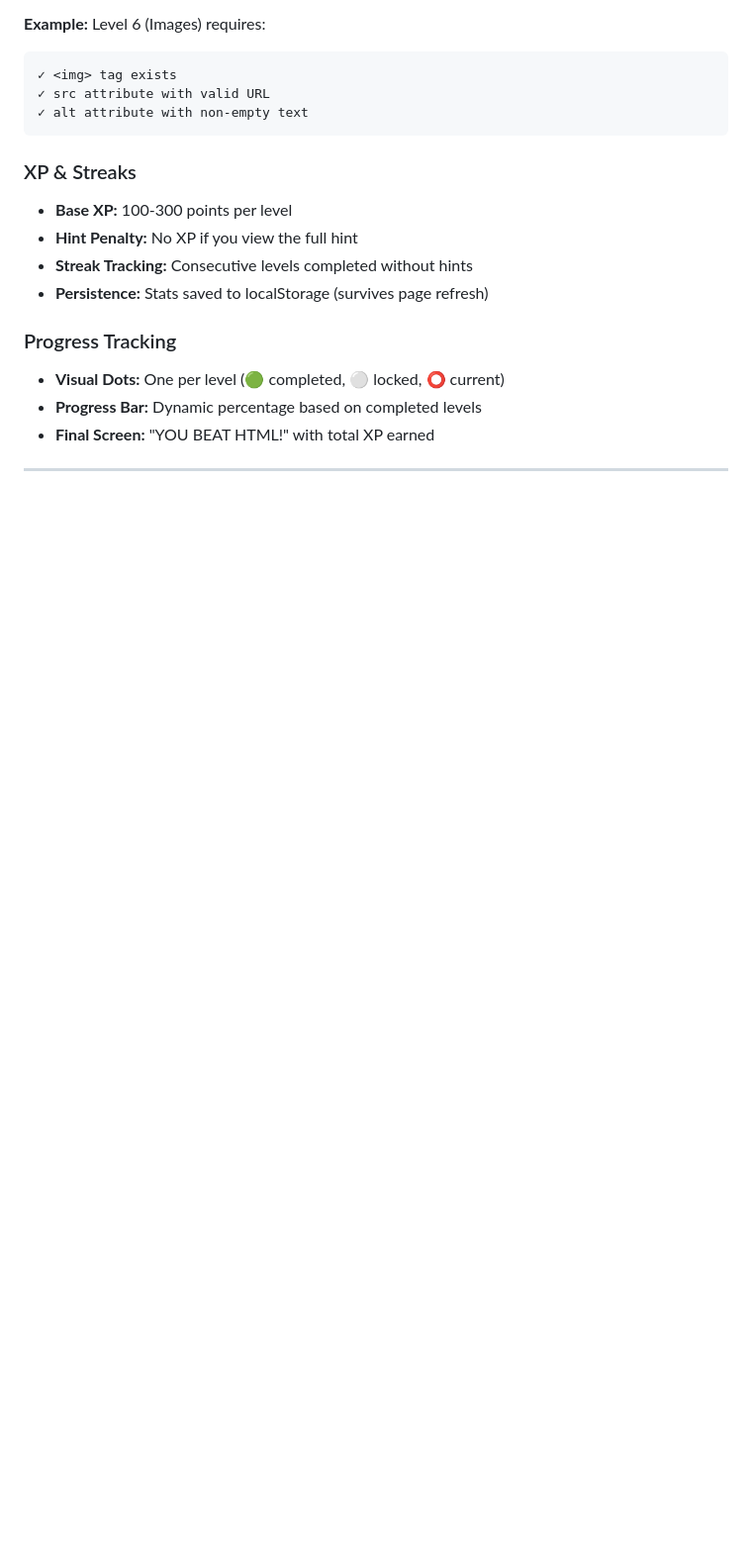
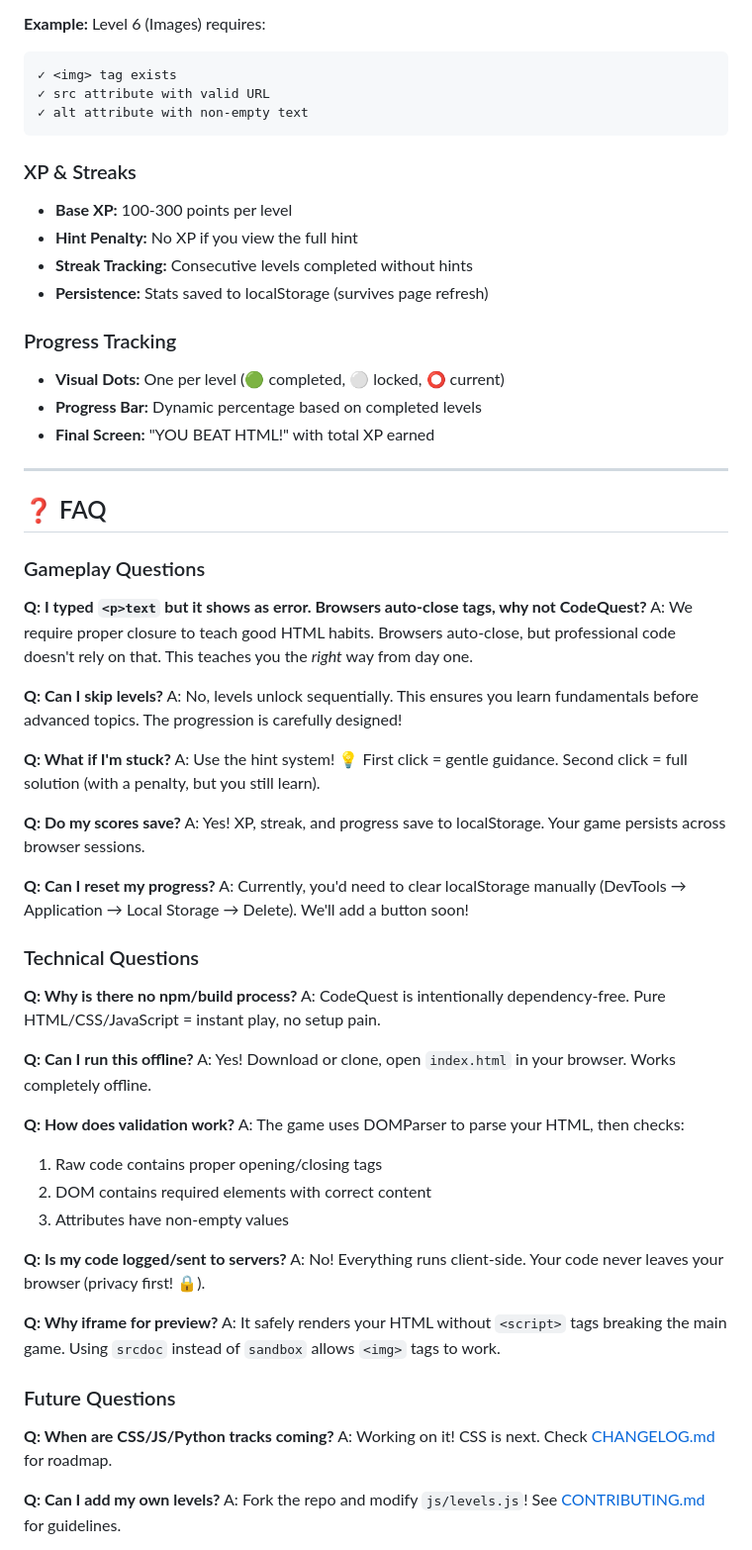
Before and after one commit to IBNKHALID06/CodeQuest, a Markdown page: README.md, the part around one of its changes. Shown at 99% size. Drawn GitHub-style; blank space fills up the shorter version.

```diff
--- a/README.md
+++ b/README.md
@@ -187,3 +187,50 @@ CodeQuest/
 
 ---
 
+## ❓ FAQ
+
+### Gameplay Questions
+
+**Q: I typed `<p>text` but it shows as error. Browsers auto-close tags, why not CodeQuest?**
+A: We require proper closure to teach good HTML habits. Browsers auto-close, but professional code doesn't rely on that. This teaches you the *right* way from day one.
+
+**Q: Can I skip levels?**
+A: No, levels unlock sequentially. This ensures you learn fundamentals before advanced topics. The progression is carefully designed!
+
+**Q: What if I'm stuck?**
+A: Use the hint system! 💡 First click = gentle guidance. Second click = full solution (with a penalty, but you still learn).
+
+**Q: Do my scores save?**
+A: Yes! XP, streak, and progress save to localStorage. Your game persists across browser sessions.
+
+**Q: Can I reset my progress?**
+A: Currently, you'd need to clear localStorage manually (DevTools → Application → Local Storage → Delete). We'll add a button soon!
+
+### Technical Questions
+
+**Q: Why is there no npm/build process?**
+A: CodeQuest is intentionally dependency-free. Pure HTML/CSS/JavaScript = instant play, no setup pain.
+
+**Q: Can I run this offline?**
+A: Yes! Download or clone, open `index.html` in your browser. Works completely offline.
+
+**Q: How does validation work?**
+A: The game uses DOMParser to parse your HTML, then checks:
+1. Raw code contains proper opening/closing tags
+2. DOM contains required elements with correct content
+3. Attributes have non-empty values
+
+**Q: Is my code logged/sent to servers?**
+A: No! Everything runs client-side. Your code never leaves your browser (privacy first! 🔒).
+
+**Q: Why iframe for preview?**
+A: It safely renders your HTML without `<script>` tags breaking the main game. Using `srcdoc` instead of `sandbox` allows `<img>` tags to work.
+
+### Future Questions
+
+**Q: When are CSS/JS/Python tracks coming?**
+A: Working on it! CSS is next. Check [CHANGELOG.md](CHANGELOG.md) for roadmap.
+
+**Q: Can I add my own levels?**
+A: Fork the repo and modify `js/levels.js`! See [CONTRIBUTING.md](CONTRIBUTING.md) for guidelines.
+
```
Also changed, not shown: other parts of README.md (+40 -4 lines), CHANGELOG.md (added, +152 -0 lines), CONTRIBUTING.md (added, +138 -0 lines), CodeQuest.png (added).
